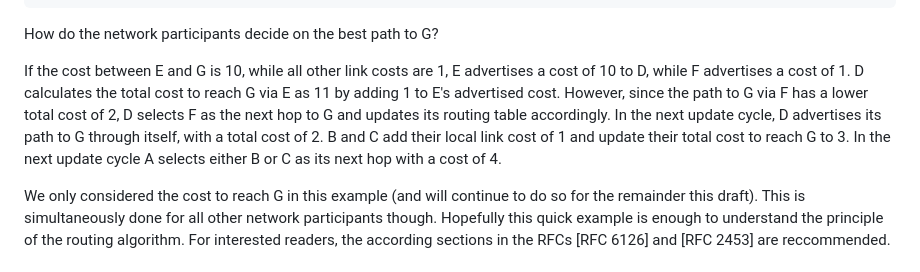
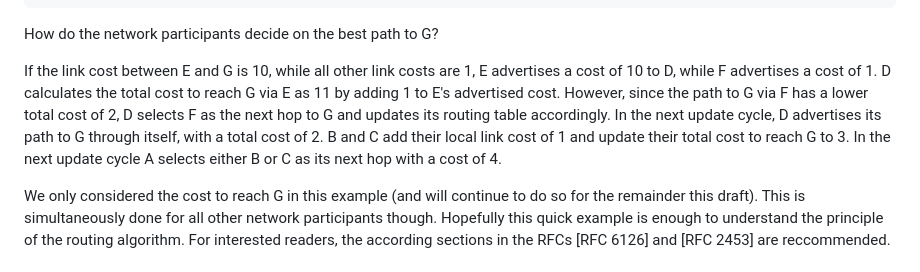
Before and after one commit to Sebastianmueller22/network-protocol, a Markdown page: draft-sebastian-mueller-direct-knowledge-extenstioin.md, the part around the change. GitHub-like rendering.

```diff
--- a/draft-sebastian-mueller-direct-knowledge-extenstioin.md
+++ b/draft-sebastian-mueller-direct-knowledge-extenstioin.md
@@ -115,7 +115,7 @@ Take this network as an example:
 
 How do the network participants decide on the best path to G?
 
-If the cost between E and G is 10, while all other link costs are 1, E advertises a cost of 10 to D, while F advertises a cost of 1. D calculates the total cost to reach G via E as 11 by adding 1 to E's advertised cost. However, since the path to G via F has a lower total cost of 2, D selects F as the next hop to G and updates its routing table accordingly. In the next update cycle, D advertises its path to G through itself, with a total cost of 2. B and C add their local link cost of 1 and update their total cost to reach G to 3. In the next update cycle A selects either B or C as its next hop with a cost of 4.
+If the link cost between E and G is 10, while all other link costs are 1, E advertises a cost of 10 to D, while F advertises a cost of 1. D calculates the total cost to reach G via E as 11 by adding 1 to E's advertised cost. However, since the path to G via F has a lower total cost of 2, D selects F as the next hop to G and updates its routing table accordingly. In the next update cycle, D advertises its path to G through itself, with a total cost of 2. B and C add their local link cost of 1 and update their total cost to reach G to 3. In the next update cycle A selects either B or C as its next hop with a cost of 4.
 
 We only considered the cost to reach G in this example (and will continue to do so for the remainder this draft). This is simultaneously done for all other network participants though. Hopefully this quick example is enough to understand the principle of the routing algorithm. For interested readers, the according sections in the RFCs [RFC 6126]  and [RFC 2453] are reccommended.
 
```
